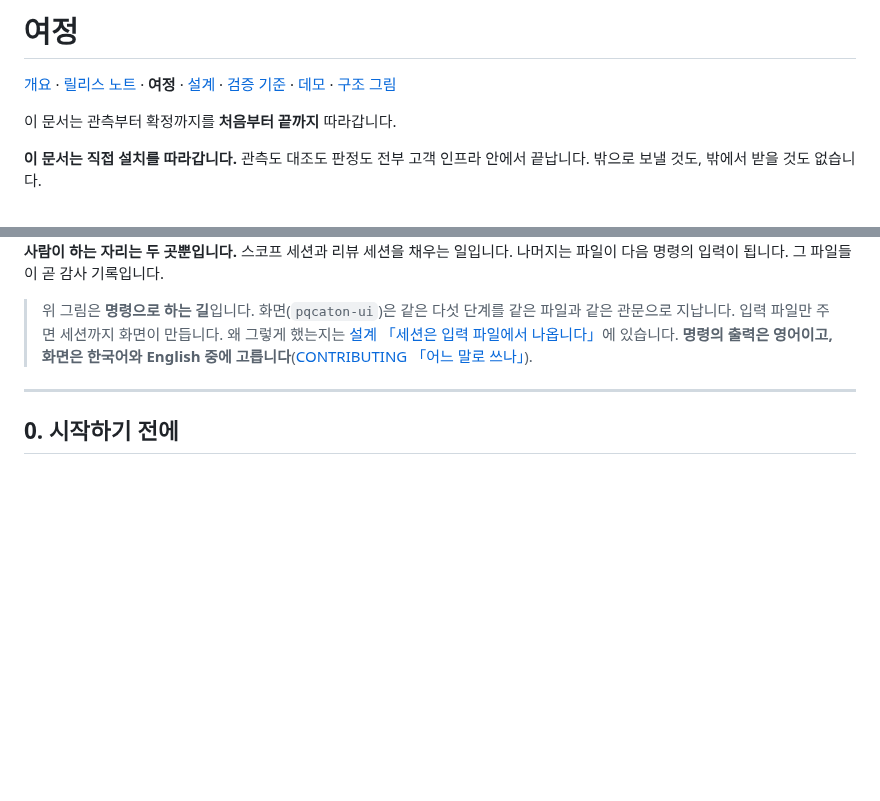
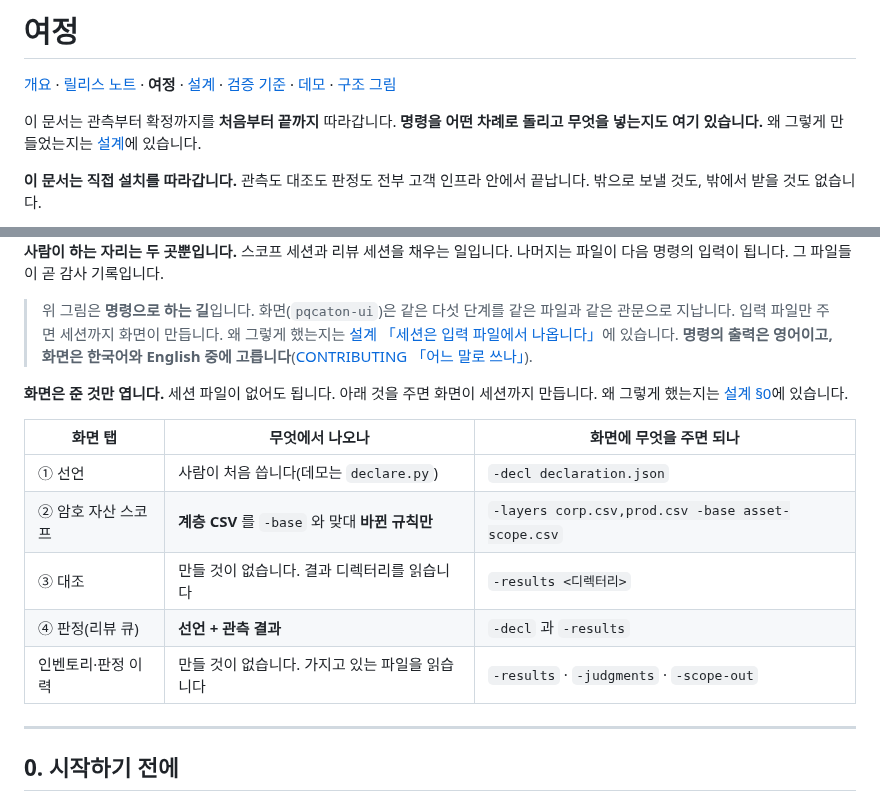
Before and after one commit to sntsoftgit/pqcaton, a Markdown page: docs/journey.md, 2 parts joined by grey strips. Rendered like a GitHub page; blank space fills up the shorter version.

```diff
--- a/docs/journey.md
+++ b/docs/journey.md
@@ -2,7 +2,8 @@
 
 [개요](../README.md) · [릴리스 노트](../RELEASE_NOTES.md) · **여정** · [설계](design.md) · [검증 기준](testcases.md) · [데모](../demo/README.md) · [구조 그림](https://www.sntsoft.co.kr/pqcaton/)
 
-이 문서는 관측부터 확정까지를 **처음부터 끝까지** 따라갑니다.
+이 문서는 관측부터 확정까지를 **처음부터 끝까지** 따라갑니다. **명령을 어떤 차례로 돌리고
+무엇을 넣는지도 여기 있습니다.** 왜 그렇게 만들었는지는 [설계](design.md)에 있습니다.
 
 **이 문서는 직접 설치를 따라갑니다.** 관측도 대조도 판정도 전부 고객 인프라 안에서
 끝납니다. 밖으로 보낼 것도, 밖에서 받을 것도 없습니다.
@@ -113,6 +114,17 @@ flowchart TB
 > 같은 관문으로 지납니다. 입력 파일만 주면 세션까지 화면이 만듭니다. 왜 그렇게 했는지는
 > [설계 「세션은 입력 파일에서 나옵니다」](design.md)에 있습니다. **명령의 출력은 영어이고,
 > 화면은 한국어와 English 중에 고릅니다**([CONTRIBUTING 「어느 말로 쓰나」](../CONTRIBUTING.md#어느-말로-쓰나)).
+
+**화면은 준 것만 엽니다.** 세션 파일이 없어도 됩니다. 아래 것을 주면 화면이 세션까지
+만듭니다. 왜 그렇게 했는지는 [설계 §0](design.md)에 있습니다.
+
+| 화면 탭 | 무엇에서 나오나 | 화면에 무엇을 주면 되나 |
+|---|---|---|
+| ① 선언 | 사람이 처음 씁니다(데모는 `declare.py`) | `-decl declaration.json` |
+| ② 암호 자산 스코프 | **계층 CSV** 를 `-base` 와 맞대 **바뀐 규칙만** | `-layers corp.csv,prod.csv -base asset-scope.csv` |
+| ③ 대조 | 만들 것이 없습니다. 결과 디렉터리를 읽습니다 | `-results <디렉터리>` |
+| ④ 판정(리뷰 큐) | **선언 + 관측 결과** | `-decl` 과 `-results` |
+| 인벤토리·판정 이력 | 만들 것이 없습니다. 가지고 있는 파일을 읽습니다 | `-results` · `-judgments` · `-scope-out` |
 
 ---
 
```
Also changed, not shown: docs/design.md (+3 -10 lines).
